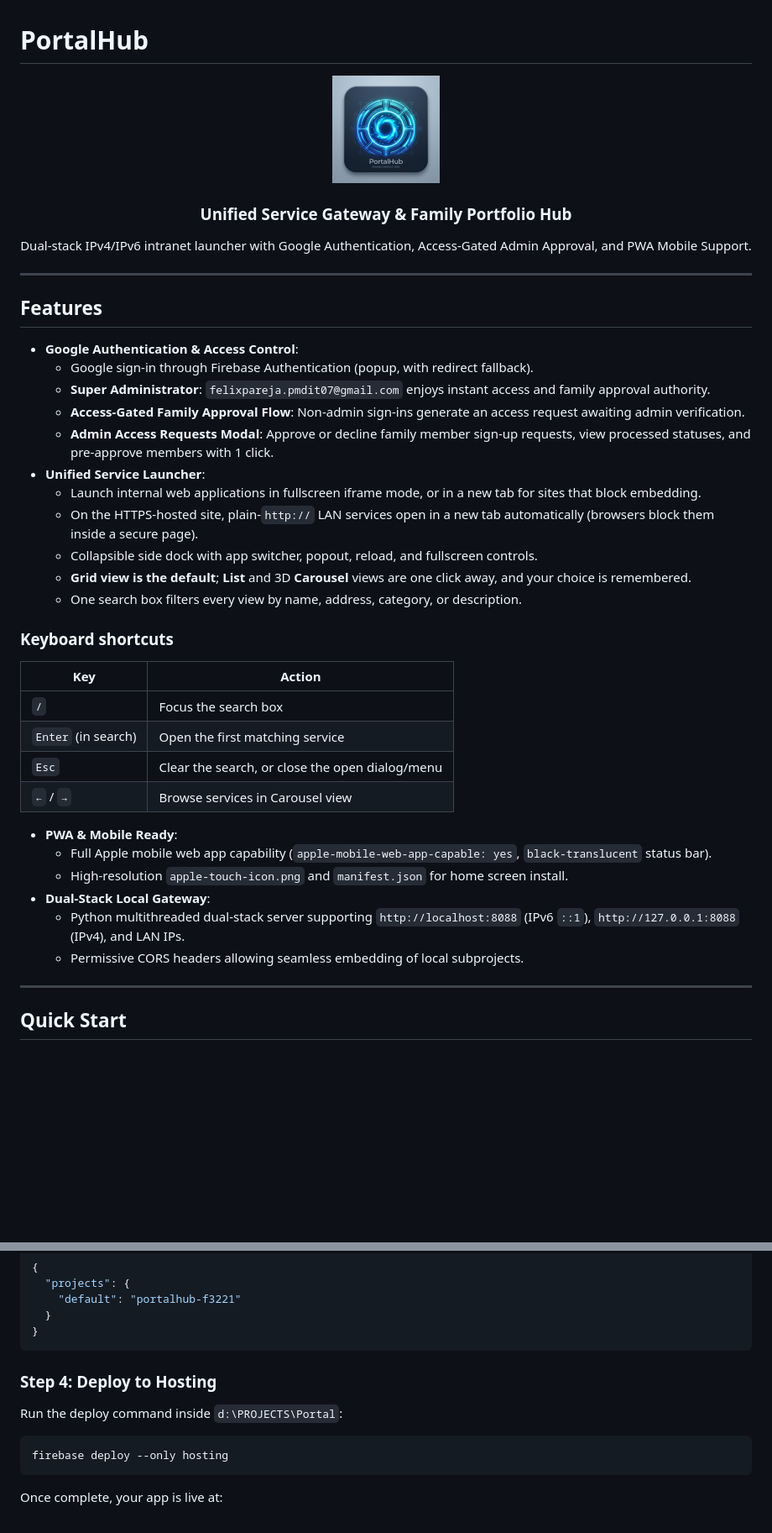
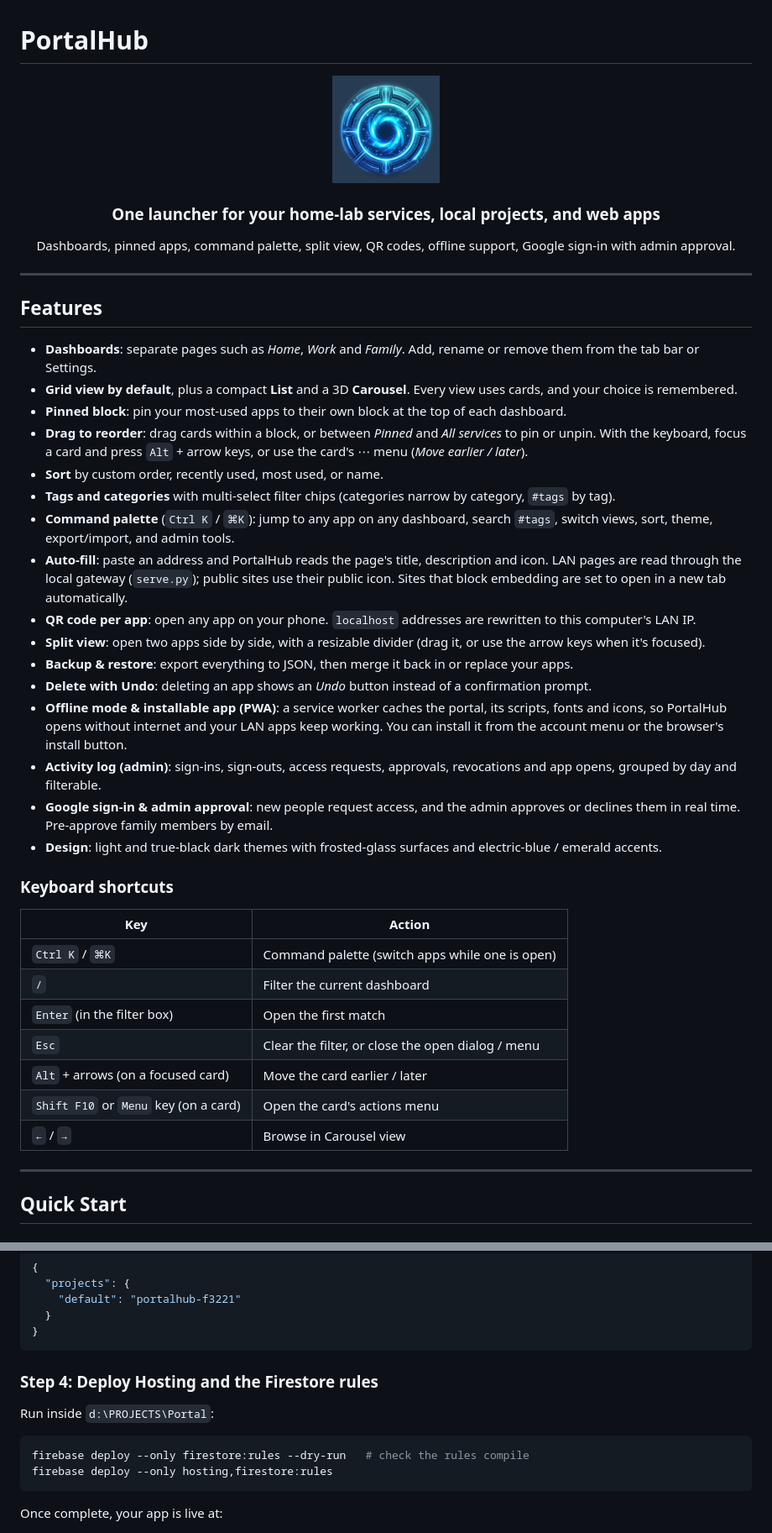
Before and after one commit to felixparejapmdit/PortalHub, a Markdown page: README.md, 2 parts joined by grey strips. Shown at 84% size. GitHub-like rendering; pictures changed too: apple-touch-icon.png; blank space fills up the shorter version.

````diff
--- a/README.md
+++ b/README.md
@@ -2,40 +2,42 @@
 
 <div align="center">
   <img src="apple-touch-icon.png" alt="PortalHub Logo" width="128" height="128" style="border-radius: 28px; box-shadow: 0 10px 25px rgba(0,0,0,0.3);">
-  <h3>Unified Service Gateway & Family Portfolio Hub</h3>
-  <p>Dual-stack IPv4/IPv6 intranet launcher with Google Authentication, Access-Gated Admin Approval, and PWA Mobile Support.</p>
+  <h3>One launcher for your home-lab services, local projects, and web apps</h3>
+  <p>Dashboards, pinned apps, command palette, split view, QR codes, offline support, Google sign-in with admin approval.</p>
 </div>
 
 ---
 
 ## Features
 
-- **Google Authentication & Access Control**:
-  - Google sign-in through Firebase Authentication (popup, with redirect fallback).
-  - **Super Administrator**: `felixpareja.pmdit07@gmail.com` enjoys instant access and family approval authority.
-  - **Access-Gated Family Approval Flow**: Non-admin sign-ins generate an access request awaiting admin verification.
-  - **Admin Access Requests Modal**: Approve or decline family member sign-up requests, view processed statuses, and pre-approve members with 1 click.
-- **Unified Service Launcher**:
-  - Launch internal web applications in fullscreen iframe mode, or in a new tab for sites that block embedding.
-  - On the HTTPS-hosted site, plain-`http://` LAN services open in a new tab automatically (browsers block them inside a secure page).
-  - Collapsible side dock with app switcher, popout, reload, and fullscreen controls.
-  - **Grid view is the default**; **List** and 3D **Carousel** views are one click away, and your choice is remembered.
-  - One search box filters every view by name, address, category, or description.
+- **Dashboards**: separate pages such as *Home*, *Work* and *Family*. Add, rename or remove them from the tab bar or Settings.
+- **Grid view by default**, plus a compact **List** and a 3D **Carousel**. Every view uses cards, and your choice is remembered.
+- **Pinned block**: pin your most-used apps to their own block at the top of each dashboard.
+- **Drag to reorder**: drag cards within a block, or between *Pinned* and *All services* to pin or unpin. With the keyboard, focus a card and press `Alt` + arrow keys, or use the card's ⋯ menu (*Move earlier / later*).
+- **Sort** by custom order, recently used, most used, or name.
+- **Tags and categories** with multi-select filter chips (categories narrow by category, `#tags` by tag).
+- **Command palette** (`Ctrl K` / `⌘K`): jump to any app on any dashboard, search `#tags`, switch views, sort, theme, export/import, and admin tools.
+- **Auto-fill**: paste an address and PortalHub reads the page's title, description and icon. LAN pages are read through the local gateway (`serve.py`); public sites use their public icon. Sites that block embedding are set to open in a new tab automatically.
+- **QR code per app**: open any app on your phone. `localhost` addresses are rewritten to this computer's LAN IP.
+- **Split view**: open two apps side by side, with a resizable divider (drag it, or use the arrow keys when it's focused).
+- **Backup & restore**: export everything to JSON, then merge it back in or replace your apps.
+- **Delete with Undo**: deleting an app shows an *Undo* button instead of a confirmation prompt.
+- **Offline mode & installable app (PWA)**: a service worker caches the portal, its scripts, fonts and icons, so PortalHub opens without internet and your LAN apps keep working. You can install it from the account menu or the browser's install button.
+- **Activity log (admin)**: sign-ins, sign-outs, access requests, approvals, revocations and app opens, grouped by day and filterable.
+- **Google sign-in & admin approval**: new people request access, and the admin approves or declines them in real time. Pre-approve family members by email.
+- **Design**: light and true-black dark themes with frosted-glass surfaces and electric-blue / emerald accents.
 
 ### Keyboard shortcuts
 
 | Key | Action |
 | --- | --- |
-| `/` | Focus the search box |
-| `Enter` (in search) | Open the first matching service |
-| `Esc` | Clear the search, or close the open dialog/menu |
-| `←` / `→` | Browse services in Carousel view |
-- **PWA & Mobile Ready**:
-  - Full Apple mobile web app capability (`apple-mobile-web-app-capable: yes`, `black-translucent` status bar).
-  - High-resolution `apple-touch-icon.png` and `manifest.json` for home screen install.
-- **Dual-Stack Local Gateway**:
-  - Python multithreaded dual-stack server supporting `http://localhost:8088` (IPv6 `::1`), `http://127.0.0.1:8088` (IPv4), and LAN IPs.
-  - Permissive CORS headers allowing seamless embedding of local subprojects.
+| `Ctrl K` / `⌘K` | Command palette (switch apps while one is open) |
+| `/` | Filter the current dashboard |
+| `Enter` (in the filter box) | Open the first match |
+| `Esc` | Clear the filter, or close the open dialog / menu |
+| `Alt` + arrows (on a focused card) | Move the card earlier / later |
+| `Shift F10` or `Menu` key (on a card) | Open the card's actions menu |
+| `←` / `→` | Browse in Carousel view |
 
 ---
 
@@ -109,10 +133,11 @@ Your local workspace is already connected to `portalhub-f3221` via `.firebaserc`
 }
 ```
 
-### Step 4: Deploy to Hosting
-Run the deploy command inside `d:\PROJECTS\Portal`:
+### Step 4: Deploy Hosting and the Firestore rules
+Run inside `d:\PROJECTS\Portal`:
 ```bash
-firebase deploy --only hosting
+firebase deploy --only firestore:rules --dry-run   # check the rules compile
+firebase deploy --only hosting,firestore:rules
 ```
 Once complete, your app is live at:
 - **`https://portalhub-f3221.web.app`**
````
Also changed, not shown: other parts of README.md (+36 -14 lines), favicon.png, icons/icon-192.png (added), icons/icon-512.png (added), icons/icon-maskable-512.png (added), 11 other files.
